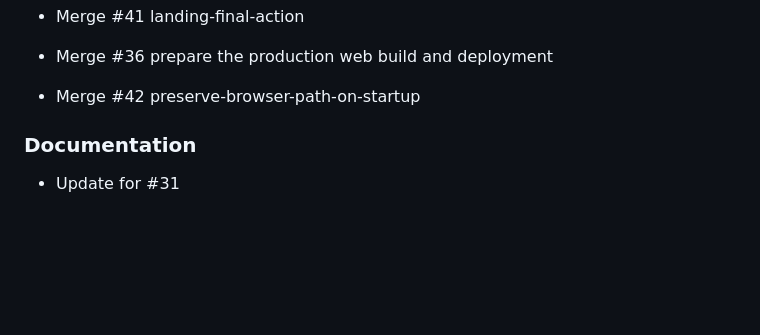
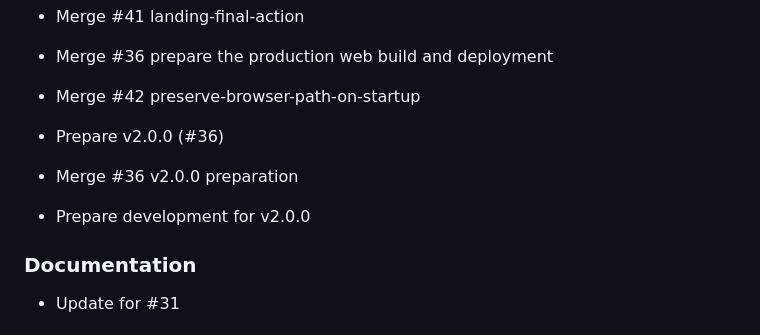
Before and after one commit to wilsonborba/cortex, a Markdown page: CHANGELOG.md, the part around the change. GitHub-like rendering; blank space fills up the shorter version.

Commit message:
chore(release): finalize v2.0.0 changelog

```diff
--- a/CHANGELOG.md
+++ b/CHANGELOG.md
@@ -52,6 +52,12 @@
 - Merge #36 prepare the production web build and deployment
 
 - Merge #42 preserve-browser-path-on-startup
+
+- Prepare v2.0.0 (#36)
+
+- Merge #36 v2.0.0 preparation
+
+- Prepare development for v2.0.0
 
 
 ### Documentation
```
